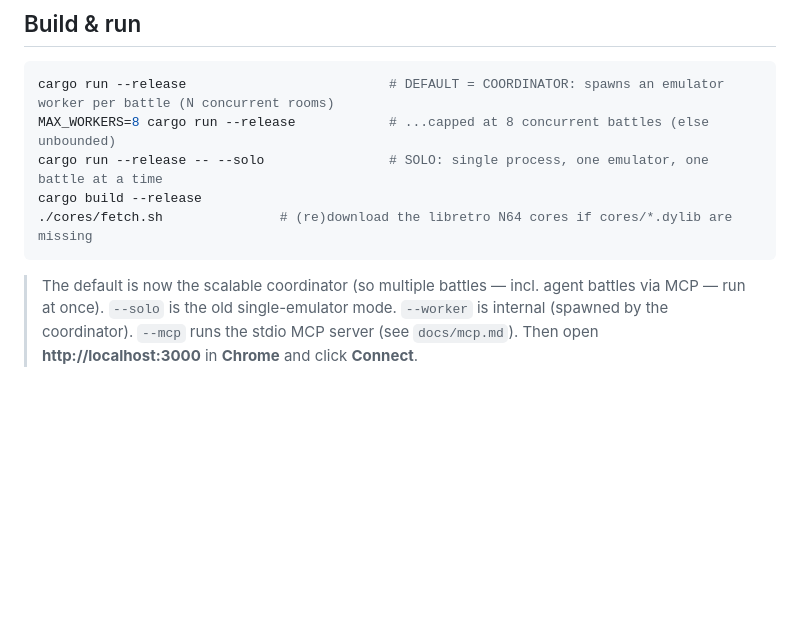
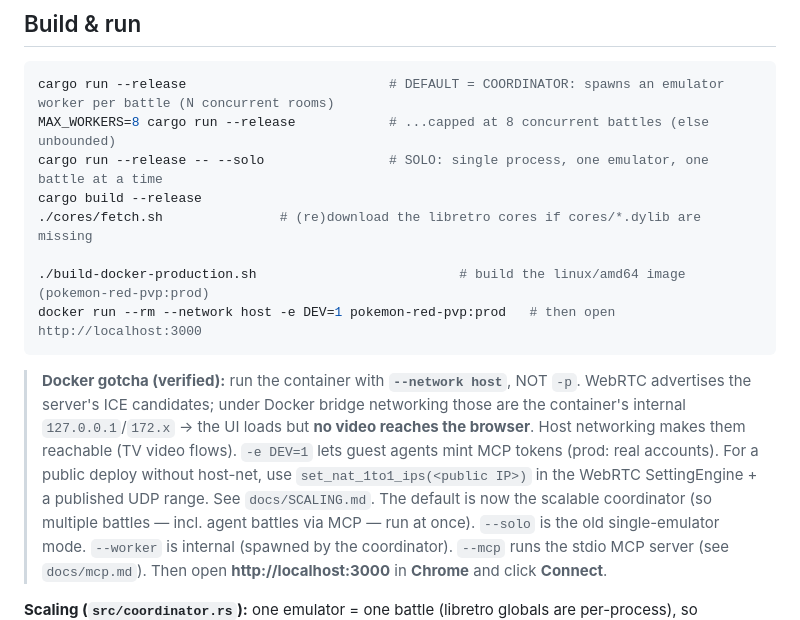
Before and after one commit to jdaviderb/pokemon-pvp-red, a Markdown page: CLAUDE.md, the part around the change. Drawn GitHub-style; blank space fills up the shorter version.

Commit message:
note the docker --network host gotcha in the docs

````diff
--- a/CLAUDE.md
+++ b/CLAUDE.md
@@ -46,8 +46,17 @@ cargo run --release                          # DEFAULT = COORDINATOR: spawns an
 MAX_WORKERS=8 cargo run --release            # ...capped at 8 concurrent battles (else unbounded)
 cargo run --release -- --solo                # SOLO: single process, one emulator, one battle at a time
 cargo build --release
-./cores/fetch.sh               # (re)download the libretro N64 cores if cores/*.dylib are missing
+./cores/fetch.sh               # (re)download the libretro cores if cores/*.dylib are missing
+
+./build-docker-production.sh                          # build the linux/amd64 image (pokemon-red-pvp:prod)
+docker run --rm --network host -e DEV=1 pokemon-red-pvp:prod   # then open http://localhost:3000
 ```
+> **Docker gotcha (verified):** run the container with **`--network host`**, NOT `-p`. WebRTC
+> advertises the server's ICE candidates; under Docker bridge networking those are the container's
+> internal `127.0.0.1`/`172.x` → the UI loads but **no video reaches the browser**. Host networking
+> makes them reachable (TV video flows). `-e DEV=1` lets guest agents mint MCP tokens (prod: real
+> accounts). For a public deploy without host-net, use `set_nat_1to1_ips(<public IP>)` in the WebRTC
+> SettingEngine + a published UDP range. See `docs/SCALING.md`.
 > The default is now the scalable coordinator (so multiple battles — incl. agent battles via MCP —
 > run at once). `--solo` is the old single-emulator mode. `--worker` is internal (spawned by the
 > coordinator). `--mcp` runs the stdio MCP server (see `docs/mcp.md`).
````
